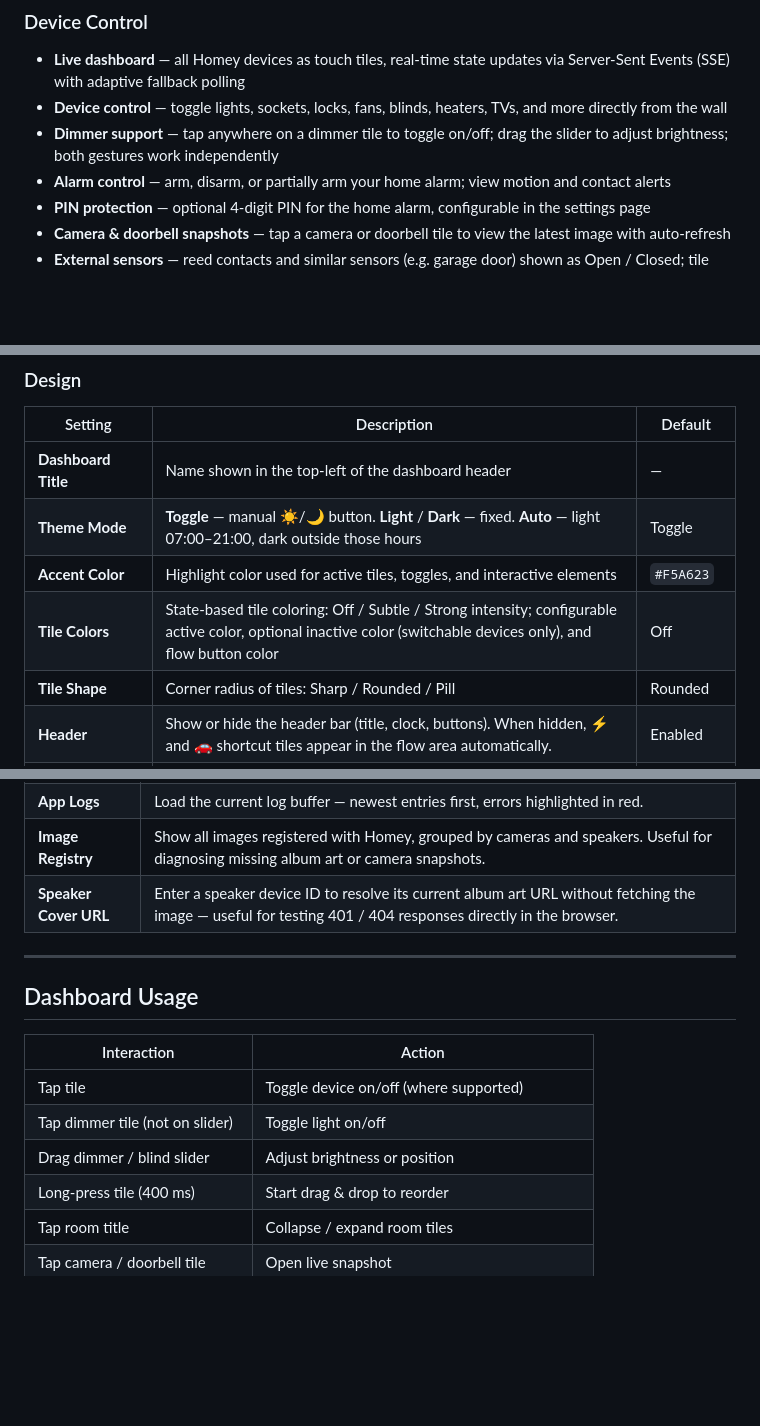
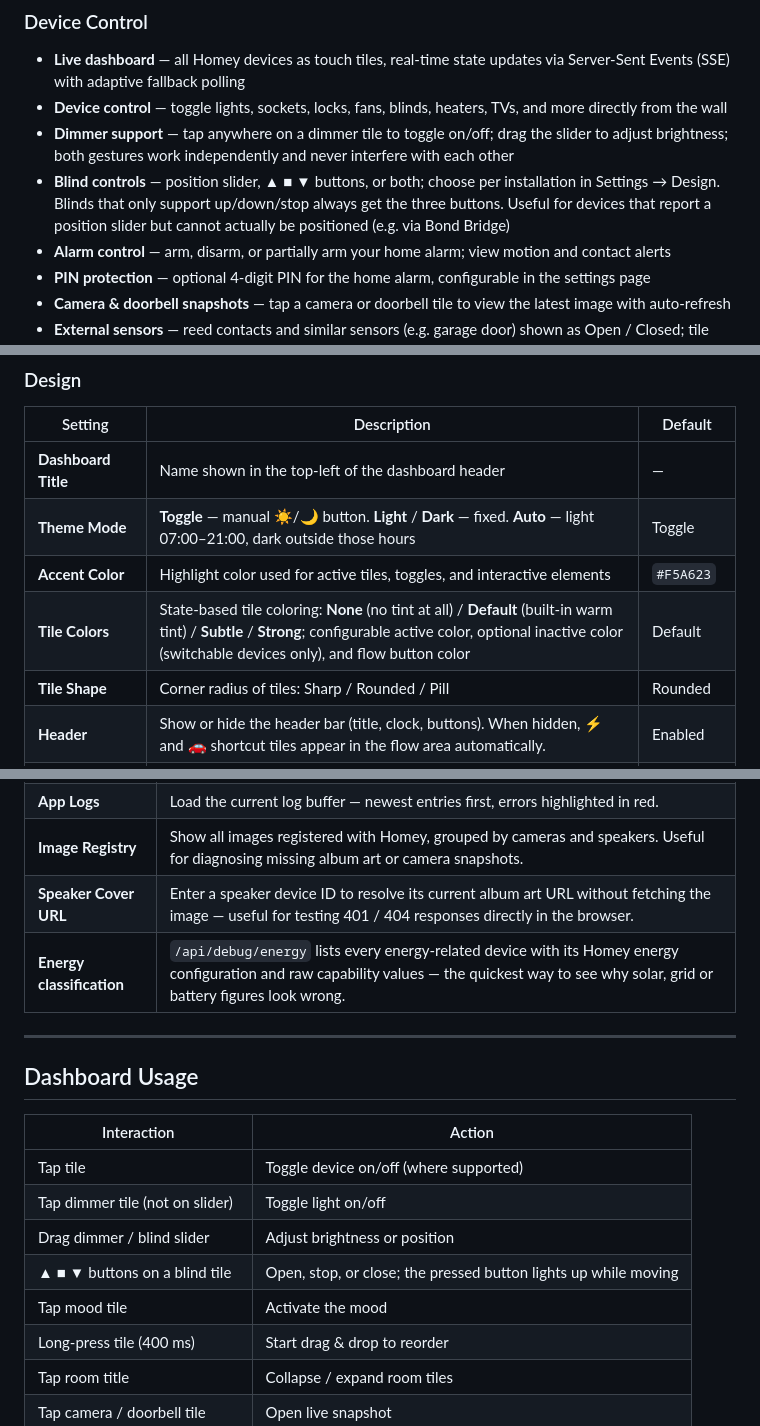
Before and after one commit to andiwirz/com.walldisplay.dashboard, a Markdown page: README.md, 3 parts joined by grey strips. Drawn GitHub-style; blank space fills up the shorter version.

```diff
--- a/README.md
+++ b/README.md
@@ -11,7 +11,8 @@ The app runs a local HTTP/WebSocket server on your Homey that emulates the Home
 ### Device Control
 - **Live dashboard** — all Homey devices as touch tiles, real-time state updates via Server-Sent Events (SSE) with adaptive fallback polling
 - **Device control** — toggle lights, sockets, locks, fans, blinds, heaters, TVs, and more directly from the wall
-- **Dimmer support** — tap anywhere on a dimmer tile to toggle on/off; drag the slider to adjust brightness; both gestures work independently
+- **Dimmer support** — tap anywhere on a dimmer tile to toggle on/off; drag the slider to adjust brightness; both gestures work independently and never interfere with each other
+- **Blind controls** — position slider, ▲ ■ ▼ buttons, or both; choose per installation in Settings → Design. Blinds that only support up/down/stop always get the three buttons. Useful for devices that report a position slider but cannot actually be positioned (e.g. via Bond Bridge)
 - **Alarm control** — arm, disarm, or partially arm your home alarm; view motion and contact alerts
 - **PIN protection** — optional 4-digit PIN for the home alarm, configurable in the settings page
 - **Camera & doorbell snapshots** — tap a camera or doorbell tile to view the latest image with auto-refresh
@@ -167,7 +182,7 @@ The settings page is organised into four tabs:
 | **Dashboard Title** | Name shown in the top-left of the dashboard header | — |
 | **Theme Mode** | **Toggle** — manual ☀️/🌙 button. **Light** / **Dark** — fixed. **Auto** — light 07:00–21:00, dark outside those hours | Toggle |
 | **Accent Color** | Highlight color used for active tiles, toggles, and interactive elements | `#F5A623` |
-| **Tile Colors** | State-based tile coloring: Off / Subtle / Strong intensity; configurable active color, optional inactive color (switchable devices only), and flow button color | Off |
+| **Tile Colors** | State-based tile coloring: **None** (no tint at all) / **Default** (built-in warm tint) / **Subtle** / **Strong**; configurable active color, optional inactive color (switchable devices only), and flow button color | Default |
 | **Tile Shape** | Corner radius of tiles: Sharp / Rounded / Pill | Rounded |
 | **Header** | Show or hide the header bar (title, clock, buttons). When hidden, ⚡ and 🚗 shortcut tiles appear in the flow area automatically. | Enabled |
 | **Energy Dashboard** | Show or hide the ⚡ Energy button in the dashboard header | Enabled |
@@ -209,6 +228,7 @@ Tools for diagnosing camera, speaker, and logging issues. All output is shown in
 | **App Logs** | Load the current log buffer — newest entries first, errors highlighted in red. |
 | **Image Registry** | Show all images registered with Homey, grouped by cameras and speakers. Useful for diagnosing missing album art or camera snapshots. |
 | **Speaker Cover URL** | Enter a speaker device ID to resolve its current album art URL without fetching the image — useful for testing 401 / 404 responses directly in the browser. |
+| **Energy classification** | `/api/debug/energy` lists every energy-related device with its Homey energy configuration and raw capability values — the quickest way to see why solar, grid or battery figures look wrong. |
 
 ---
 
@@ -219,6 +239,8 @@ Tools for diagnosing camera, speaker, and logging issues. All output is shown in
 | Tap tile | Toggle device on/off (where supported) |
 | Tap dimmer tile (not on slider) | Toggle light on/off |
 | Drag dimmer / blind slider | Adjust brightness or position |
+| ▲ ■ ▼ buttons on a blind tile | Open, stop, or close; the pressed button lights up while moving |
+| Tap mood tile | Activate the mood |
 | Long-press tile (400 ms) | Start drag & drop to reorder |
 | Tap room title | Collapse / expand room tiles |
 | Tap camera / doorbell tile | Open live snapshot |
```
Also changed, not shown: other parts of README.md (+29 -7 lines).
